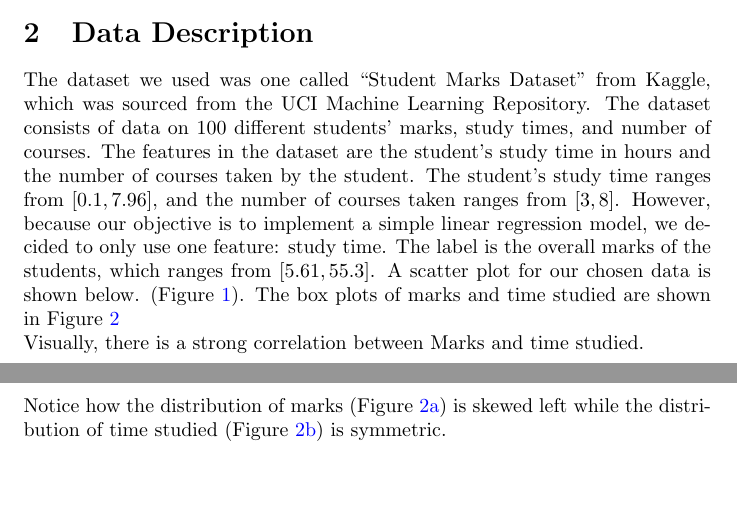
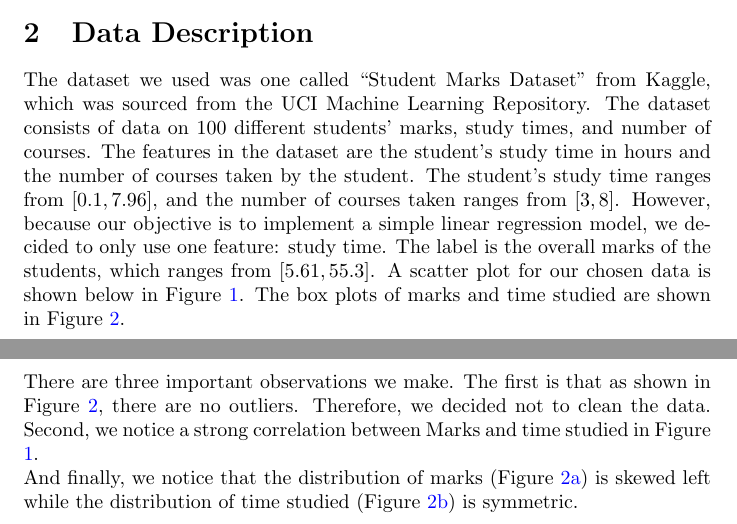
Before and after one commit to mshki/math-456, a LaTeX document (essay_1/essay.tex): two parts of pages 1 and 2 of 6, joined at a grey line, cut so that both start at the same text, the shorter picture padded with empty space. Compiled offline with pdfLaTeX.

Commit message:
edits to data description in essay1

```diff
--- a/essay_1/essay.tex
+++ b/essay_1/essay.tex
@@ -30,11 +30,12 @@ The features in the dataset are the student’s study time in hours and the numb
 The student’s study time ranges from $[0.1, 7.96]$, and the number of courses taken ranges from $[3, 8]$.
 However, because our objective is to implement a simple linear regression model, we decided to only use one feature: study time.
 The label is the overall marks of the students, which ranges from $[5.61, 55.3]$.
-A scatter plot for our chosen data is shown below.
-(Figure \ref{fig:scatterplot}). The box plots of marks and time studied are shown in Figure \ref{fig:boxplots} \\
-\noindent Visually, there is a strong correlation between Marks and time studied. \\
+A scatter plot for our chosen data is shown below in Figure \ref{fig:scatterplot}.
+The box plots of marks and time studied are shown in Figure \ref{fig:boxplots}. \\
 
-\noindent Notice how the distribution of marks (Figure \ref{fig:boxplotMarks}) is skewed left while the distribution of time studied (Figure \ref{fig:boxplotTime}) is symmetric.
+\noindent There are three important observations we make. The first is that as shown in Figure \ref{fig:boxplots}, there are no outliers. Therefore, we decided not to clean the data.
+Second, we notice a strong correlation between Marks and time studied in Figure \ref{fig:scatterplot}. \\
+And finally, we notice that the distribution of marks (Figure \ref{fig:boxplotMarks}) is skewed left while the distribution of time studied (Figure \ref{fig:boxplotTime}) is symmetric.
 \clearpage
 
 \begin{figure}[h]
```
